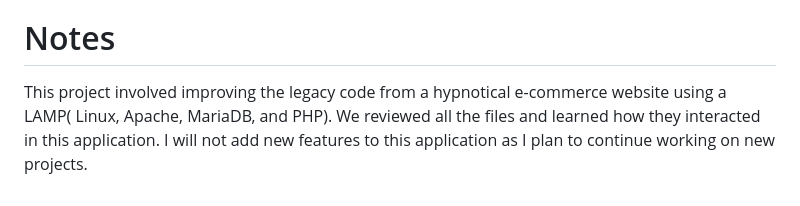
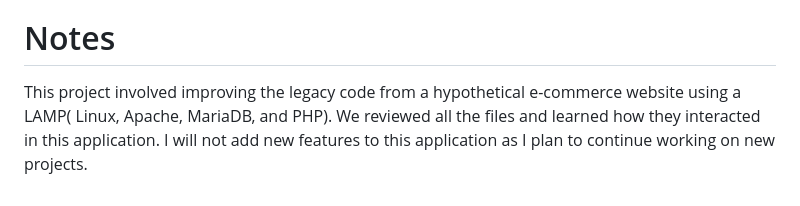
Before and after one commit to gabrielaliera/StickersXYZ, a Markdown page: README.md, the part around the change. Drawn GitHub-style.

```diff
--- a/README.md
+++ b/README.md
@@ -71,4 +71,4 @@ GIF created with [LICEcap](https://www.cockos.com/licecap/).
   </ul>
 
 # Notes
-This project involved improving the legacy code from a hypnotical e-commerce website using a LAMP( Linux, Apache, MariaDB, and PHP). We reviewed all the files and learned how they interacted in this application. I will not add new features to this application as I plan to continue working on new projects.
+This project involved improving the legacy code from a hypothetical e-commerce website using a LAMP( Linux, Apache, MariaDB, and PHP). We reviewed all the files and learned how they interacted in this application. I will not add new features to this application as I plan to continue working on new projects.
```
